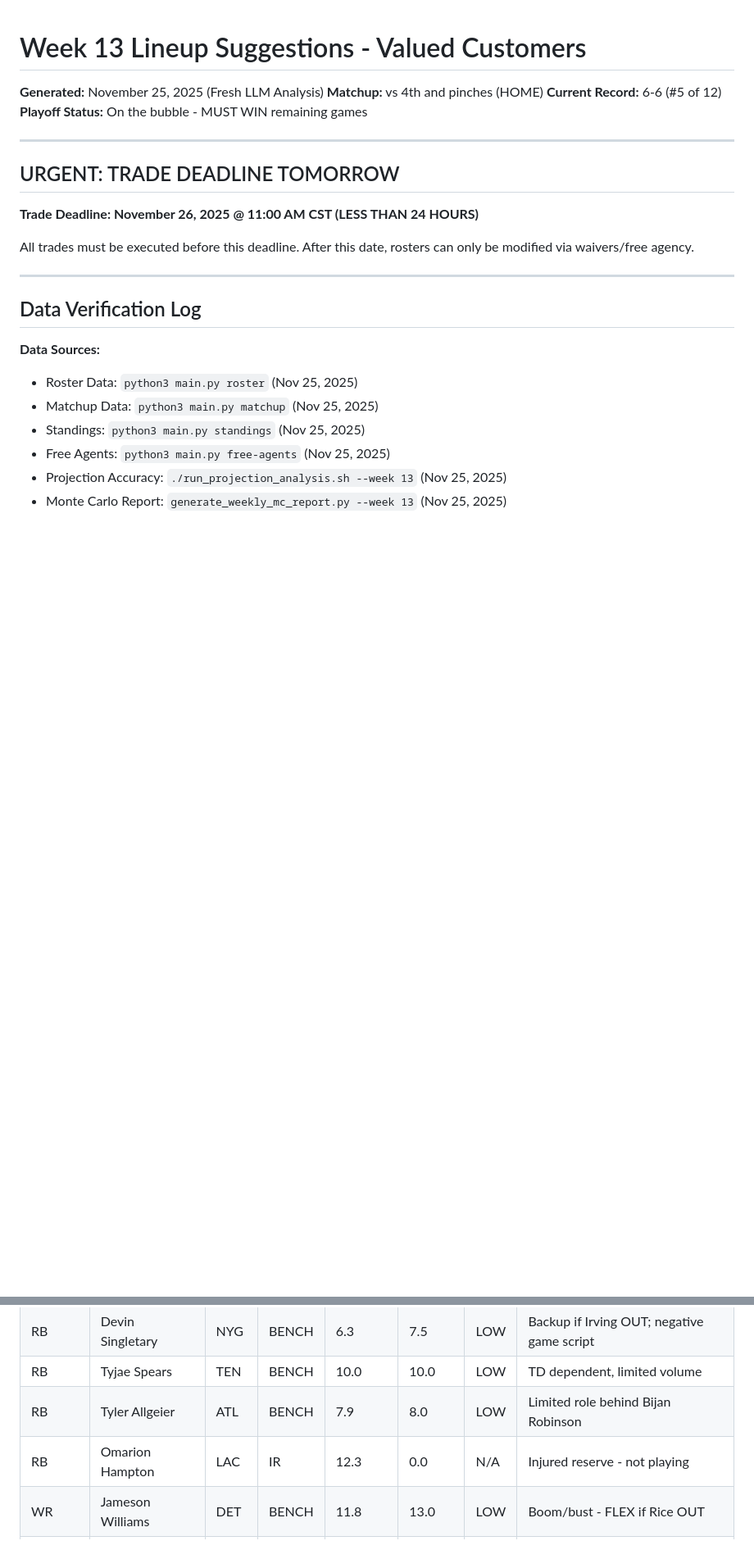
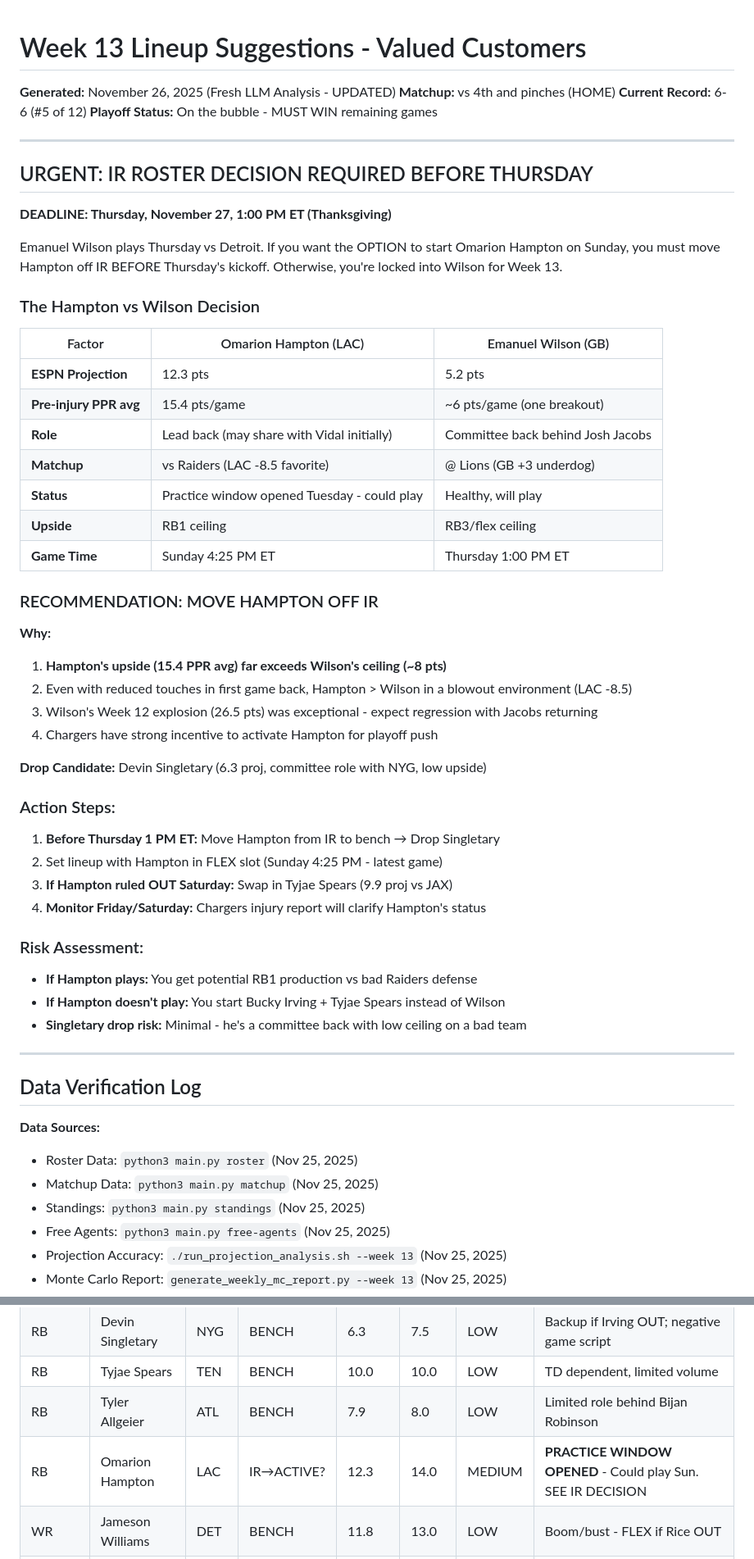
Before and after one commit to tetrakai1/ff2025_weekly, a Markdown page: week13_suggestions.md, 2 parts joined by grey strips. Shown at 82% size. Drawn GitHub-style; blank space fills up the shorter version.

Commit message:
Add IR decision section for Hampton vs Wilson
Key updates:
- IR roster decision deadline: Thursday 1 PM ET
- Hampton practice window opened Tuesday
- Recommendation: Move Hampton off IR, drop Singletary
- Updated MC win probability: 68.5%
- Irving snap count warning (~35-40%)

🤖 Generated with [Claude Code](https://claude.com/claude-code)

Co-Authored-By: Claude <noreply@anthropic.com>

```diff
--- a/week13_suggestions.md
+++ b/week13_suggestions.md
@@ -1,16 +1,49 @@
 # Week 13 Lineup Suggestions - Valued Customers
-**Generated:** November 25, 2025 (Fresh LLM Analysis)
+**Generated:** November 26, 2025 (Fresh LLM Analysis - UPDATED)
 **Matchup:** vs 4th and pinches (HOME)
 **Current Record:** 6-6 (#5 of 12)
 **Playoff Status:** On the bubble - MUST WIN remaining games
 
 ---
 
-## URGENT: TRADE DEADLINE TOMORROW
+## URGENT: IR ROSTER DECISION REQUIRED BEFORE THURSDAY
 
-**Trade Deadline: November 26, 2025 @ 11:00 AM CST (LESS THAN 24 HOURS)**
+**DEADLINE: Thursday, November 27, 1:00 PM ET (Thanksgiving)**
 
-All trades must be executed before this deadline. After this date, rosters can only be modified via waivers/free agency.
+Emanuel Wilson plays Thursday vs Detroit. If you want the OPTION to start Omarion Hampton on Sunday, you must move Hampton off IR BEFORE Thursday's kickoff. Otherwise, you're locked into Wilson for Week 13.
+
+### The Hampton vs Wilson Decision
+
+| Factor | Omarion Hampton (LAC) | Emanuel Wilson (GB) |
+|--------|----------------------|---------------------|
+| **ESPN Projection** | 12.3 pts | 5.2 pts |
+| **Pre-injury PPR avg** | 15.4 pts/game | ~6 pts/game (one breakout) |
+| **Role** | Lead back (may share with Vidal initially) | Committee back behind Josh Jacobs |
+| **Matchup** | vs Raiders (LAC -8.5 favorite) | @ Lions (GB +3 underdog) |
+| **Status** | Practice window opened Tuesday - could play | Healthy, will play |
+| **Upside** | RB1 ceiling | RB3/flex ceiling |
+| **Game Time** | Sunday 4:25 PM ET | Thursday 1:00 PM ET |
+
+### RECOMMENDATION: MOVE HAMPTON OFF IR
+
+**Why:**
+1. **Hampton's upside (15.4 PPR avg) far exceeds Wilson's ceiling (~8 pts)**
+2. Even with reduced touches in first game back, Hampton > Wilson in a blowout environment (LAC -8.5)
+3. Wilson's Week 12 explosion (26.5 pts) was exceptional - expect regression with Jacobs returning
+4. Chargers have strong incentive to activate Hampton for playoff push
+
+**Drop Candidate:** Devin Singletary (6.3 proj, committee role with NYG, low upside)
+
+### Action Steps:
+1. **Before Thursday 1 PM ET:** Move Hampton from IR to bench → Drop Singletary
+2. Set lineup with Hampton in FLEX slot (Sunday 4:25 PM - latest game)
+3. **If Hampton ruled OUT Saturday:** Swap in Tyjae Spears (9.9 proj vs JAX)
+4. **Monitor Friday/Saturday:** Chargers injury report will clarify Hampton's status
+
+### Risk Assessment:
+- **If Hampton plays:** You get potential RB1 production vs bad Raiders defense
+- **If Hampton doesn't play:** You start Bucky Irving + Tyjae Spears instead of Wilson
+- **Singletary drop risk:** Minimal - he's a committee back with low ceiling on a bad team
 
 ---
 
@@ -94,7 +127,7 @@ All opponent matchups cross-referenced with ESPN NFL API for Week 13.
 | RB | Devin Singletary | NYG | BENCH | 6.3 | 7.5 | LOW | Backup if Irving OUT; negative game script |
 | RB | Tyjae Spears | TEN | BENCH | 10.0 | 10.0 | LOW | TD dependent, limited volume |
 | RB | Tyler Allgeier | ATL | BENCH | 7.9 | 8.0 | LOW | Limited role behind Bijan Robinson |
-| RB | Omarion Hampton | LAC | IR | 12.3 | 0.0 | N/A | Injured reserve - not playing |
+| RB | Omarion Hampton | LAC | IR→ACTIVE? | 12.3 | 14.0 | MEDIUM | **PRACTICE WINDOW OPENED** - Could play Sun. SEE IR DECISION |
 | WR | Jameson Williams | DET | BENCH | 11.8 | 13.0 | LOW | Boom/bust - FLEX if Rice OUT |
 | WR | Marvin Harrison Jr. | ARI | OUT | 13.7 | 0.0 | N/A | Appendicitis - Week 14 return expected |
 | TE | Evan Engram | DEN | BENCH | 8.1 | 8.5 | LOW | Johnson preferred for ceiling |
```
Also changed, not shown: other parts of week13_suggestions.md (+8 -8 lines).
